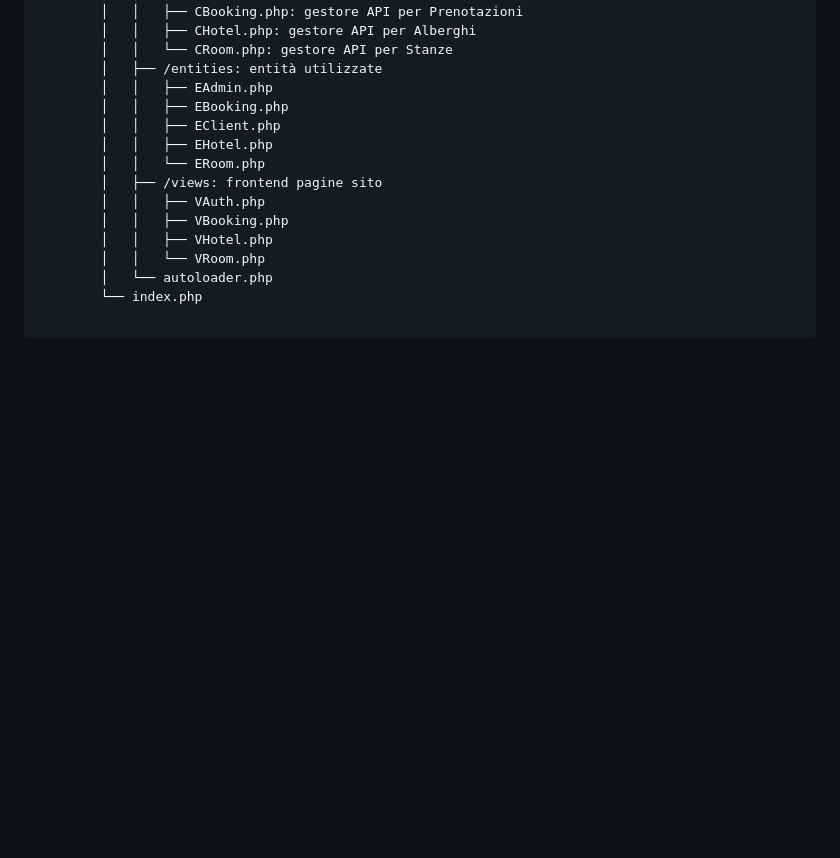
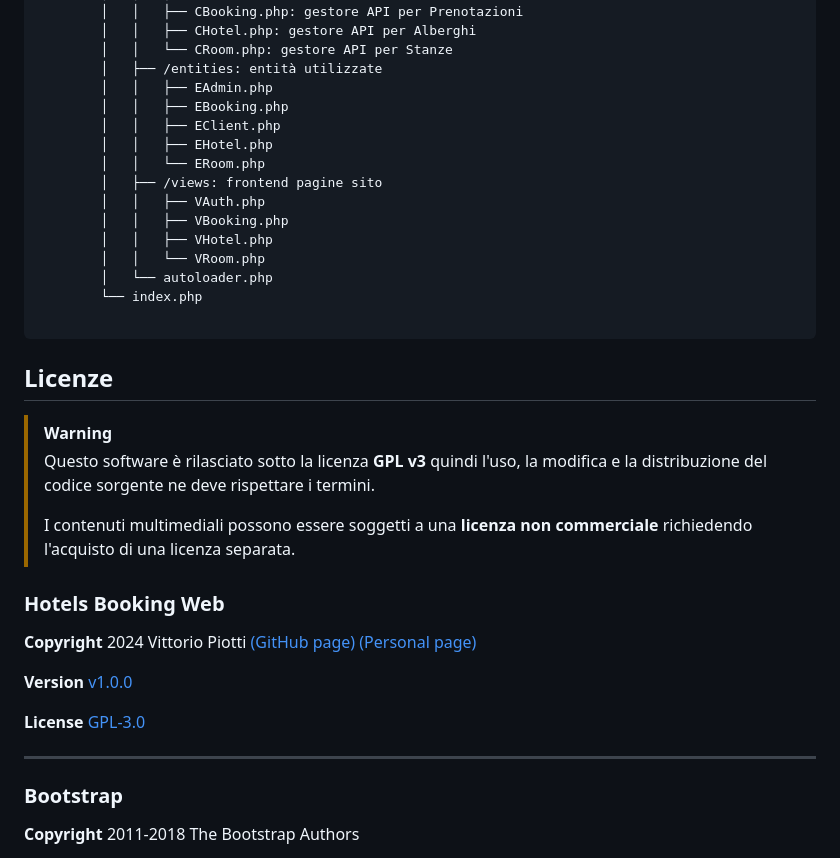
Before and after one commit to vittorioPiotti/HotelsBooking-Web, a Markdown page: README.md, the part around one of its changes. Rendered like a GitHub page; blank space fills up the shorter version.

````diff
--- a/README.md
+++ b/README.md
@@ -124,3 +124,32 @@ $ tree
         └── index.php
 
 ```
+
+
+
+## Licenze
+
+> [!WARNING]
+> Questo software è rilasciato sotto la licenza **GPL v3** quindi l'uso, la modifica e la distribuzione del codice sorgente ne deve rispettare i termini.
+>
+> I contenuti multimediali possono essere soggetti a una **licenza non commerciale** richiedendo l'acquisto di una licenza separata.
+
+
+### Hotels Booking Web
+
+
+**Copyright** 2024 Vittorio Piotti [(GitHub page)](https://github.com/vittorioPiotti) [(Personal page)](https://vittoriopiotti.altervista.org/)
+
+**Version** [v1.0.0](https://github.com/vittorioPiotti/HotelsBooking-Web/releases/tag/1.0.0)
+
+**License** [GPL-3.0](https://github.com/vittorioPiotti/HotelsBooking-Web/blob/main/LICENSE.md)
+
+
+---
+
+
+
+### Bootstrap
+
+**Copyright** 2011-2018 The Bootstrap Authors
+
````
Also changed, not shown: other parts of README.md (+3 -0 lines).
